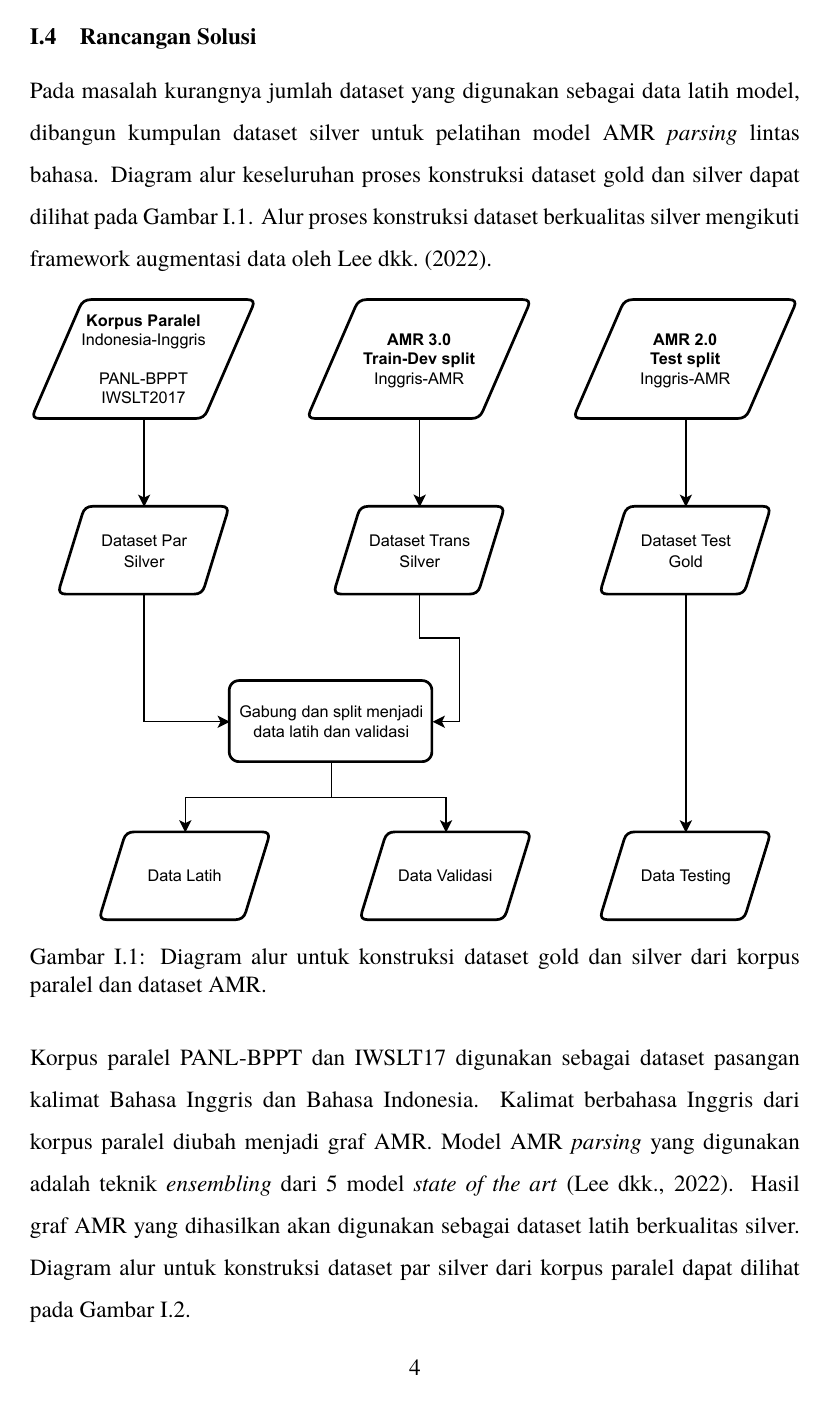
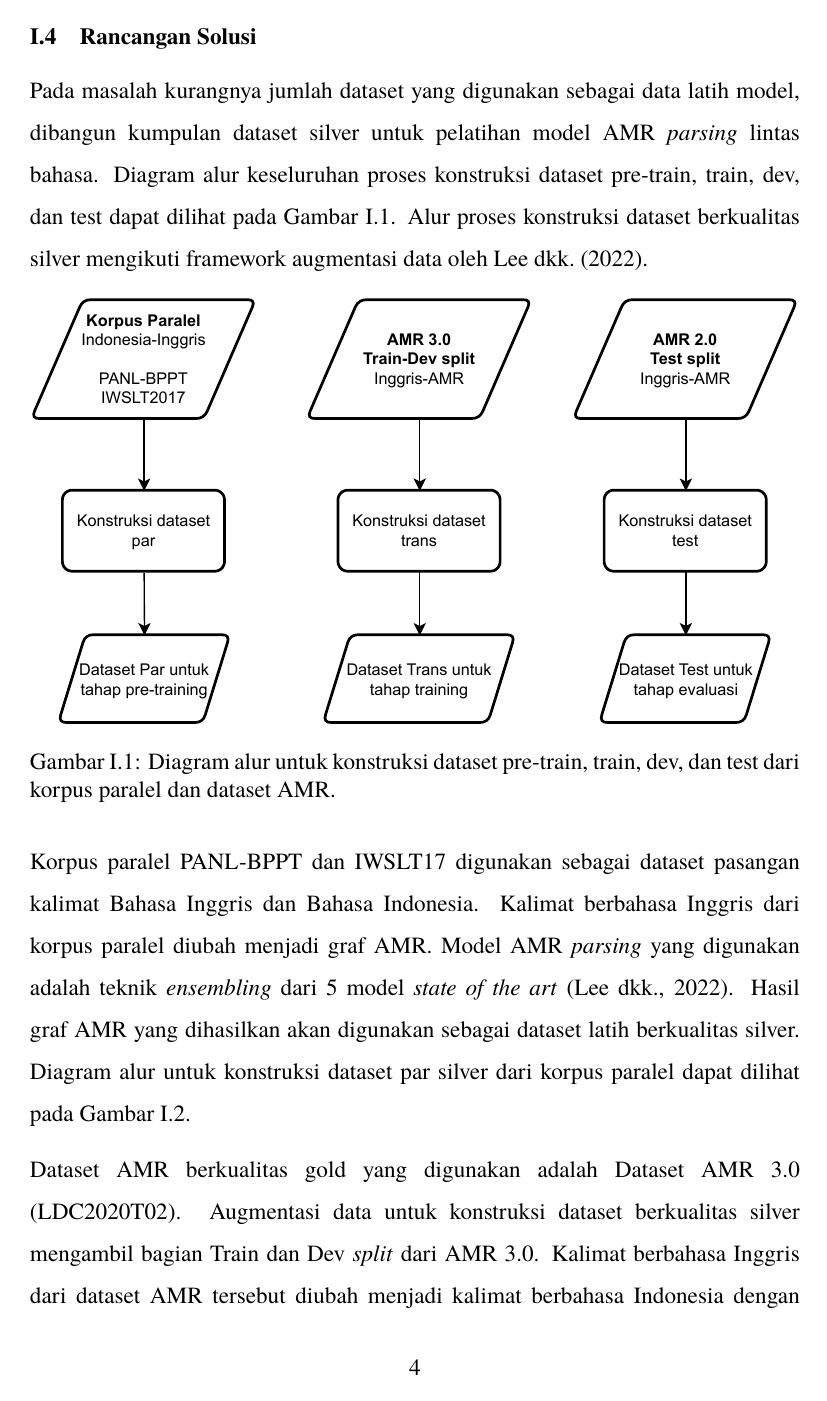
Before and after one commit to nafkhanzam-thesis/report, a LaTeX thesis (src/tugas-3.tex, which reads src/config/preamble.sty, src/sections/chapter-3/3-rancangan-solusi.tex): page 5 of 13. Compiled offline with pdfLaTeX.

Commit message:
fix diagrams

```diff
--- a/src/config/preamble.sty
+++ b/src/config/preamble.sty
@@ -378,7 +378,7 @@ Desember\fi~\number\year}
 \newcommand{\csvnormal}[2][]{\csvloop{normal={#2},#1}}
 \newcommand{\csvdashed}[2][]{\csvloop{dashed={#2},#1}}
 \NewDocumentCommand{\tabl}{O{normal} m m m}{
-  \begin{table}[h]
+  \begin{table}[hbt!]
     \caption{#4}
     \label{tab:#2}
     \centering
@@ -392,7 +392,7 @@ Desember\fi~\number\year}
 \newcommand{\citek}[1]{(\cite{#1})}
 \newcommand{\quotei}[1]{"\textit{#1}"}
 \NewDocumentCommand{\fig}{O{0.5} m m m}{
-  \begin{figure}[h]
+  \begin{figure}[hbt!]
     \centering
     \includegraphics[width=#1\textwidth]{#3}
     \caption{#4}
@@ -400,7 +400,7 @@ Desember\fi~\number\year}
   \end{figure}
 }
 \NewDocumentCommand{\figpdf}{O{0.5} O{1} m m m}{
-  \begin{figure}[h]
+  \begin{figure}[hbt!]
     \centering
     \includegraphics[width=#1\textwidth,page=#2]{#4}
     \caption{#5}
--- a/src/sections/chapter-3/3-rancangan-solusi.tex
+++ b/src/sections/chapter-3/3-rancangan-solusi.tex
@@ -2,12 +2,12 @@
 
 % General Dataset Construction
 Pada masalah kurangnya jumlah dataset yang digunakan sebagai data latih model, dibangun kumpulan dataset silver untuk pelatihan model \amrparsing{} lintas bahasa.
-Diagram alur keseluruhan proses konstruksi dataset gold dan silver dapat dilihat pada \cref{fig:3-dataset-construction}.
+Diagram alur keseluruhan proses konstruksi dataset pre-train, train, dev, dan test dapat dilihat pada \cref{fig:3-dataset-construction}.
 Alur proses konstruksi dataset berkualitas silver mengikuti framework augmentasi data oleh \textcite{lee2022}.
 
 \figpdf[1][4]{3-dataset-construction}
   {resources/diagrams.pdf}
-  {Diagram alur untuk konstruksi dataset gold dan silver dari korpus paralel dan dataset AMR.}
+  {Diagram alur untuk konstruksi dataset pre-train, train, dev, dan test dari korpus paralel dan dataset AMR.}
 
 % Dataset Silver Parallel Corpora
 Korpus paralel PANL-BPPT dan IWSLT17 digunakan sebagai dataset pasangan kalimat Bahasa Inggris dan Bahasa Indonesia.
```
Also changed, not shown: src/resources/diagrams.pdf.
